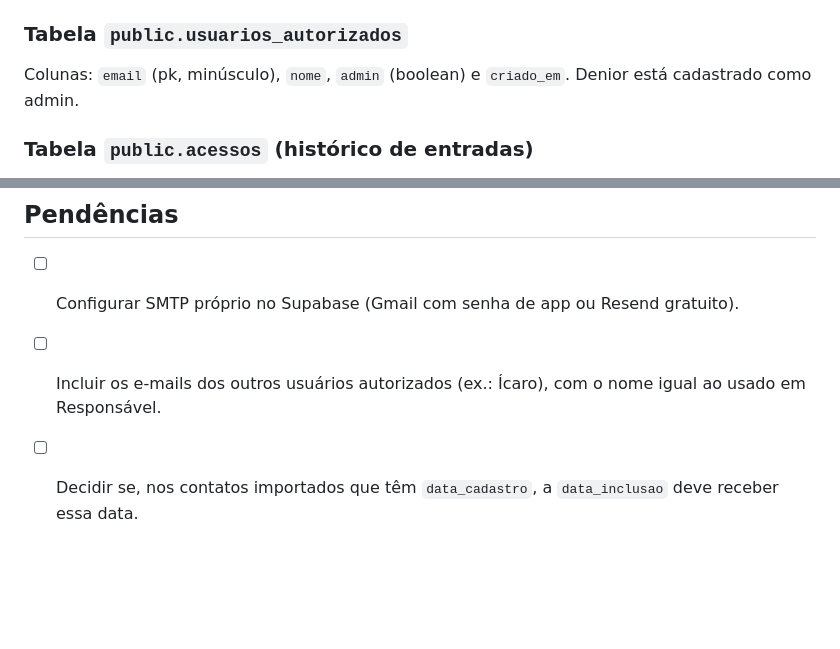
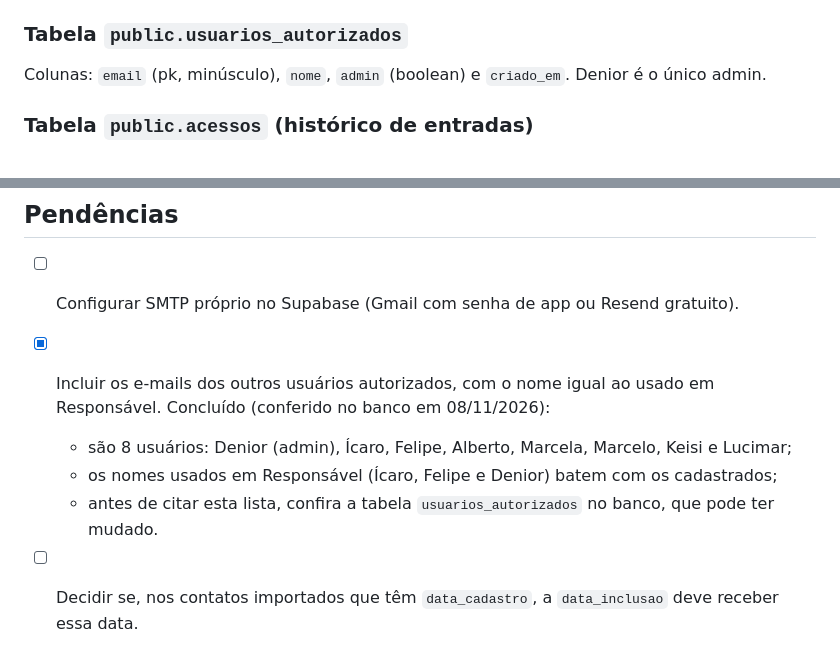
Before and after one commit to deniormachado/contatos-rebeldia, a Markdown page: CLAUDE.md, 2 parts joined by grey strips. Drawn GitHub-style; blank space fills up the shorter version.

Commit message:
CLAUDE.md: pendencia de usuarios autorizados concluida
Co-Authored-By: Claude Opus 5.5 <noreply@anthropic.com>

```diff
--- a/CLAUDE.md
+++ b/CLAUDE.md
@@ -69,7 +69,7 @@ A trigger `acomp_resumo` roda depois de inserir, alterar ou excluir um registro
 | atualizado_em / atualizado_por | timestamptz / text | preenchidos pela trigger `contatos_marcar_alteracao` |
 
 ### Tabela `public.usuarios_autorizados`
-Colunas: `email` (pk, minúsculo), `nome`, `admin` (boolean) e `criado_em`. Denior está cadastrado como admin.
+Colunas: `email` (pk, minúsculo), `nome`, `admin` (boolean) e `criado_em`. Denior é o único admin.
 
 ### Tabela `public.acessos` (histórico de entradas)
 Colunas: `id`, `email` (padrão: e-mail do JWT), `em` (timestamptz, padrão `now()`) e `dispositivo` (celular/computador).
@@ -141,6 +141,9 @@ Situação do acompanhamento em 08/11/2026:
 
 ## Pendências
 - [ ] Configurar SMTP próprio no Supabase (Gmail com senha de app ou Resend gratuito).
-- [ ] Incluir os e-mails dos outros usuários autorizados (ex.: Ícaro), com o nome igual ao usado em Responsável.
+- [x] Incluir os e-mails dos outros usuários autorizados, com o nome igual ao usado em Responsável. Concluído (conferido no banco em 08/11/2026):
+  - são 8 usuários: Denior (admin), Ícaro, Felipe, Alberto, Marcela, Marcelo, Keisi e Lucimar;
+  - os nomes usados em Responsável (Ícaro, Felipe e Denior) batem com os cadastrados;
+  - antes de citar esta lista, confira a tabela `usuarios_autorizados` no banco, que pode ter mudado.
 - [ ] Decidir se, nos contatos importados que têm `data_cadastro`, a `data_inclusao` deve receber essa data.
 - [ ] Opcional: modelo do e-mail de login em português.
```
